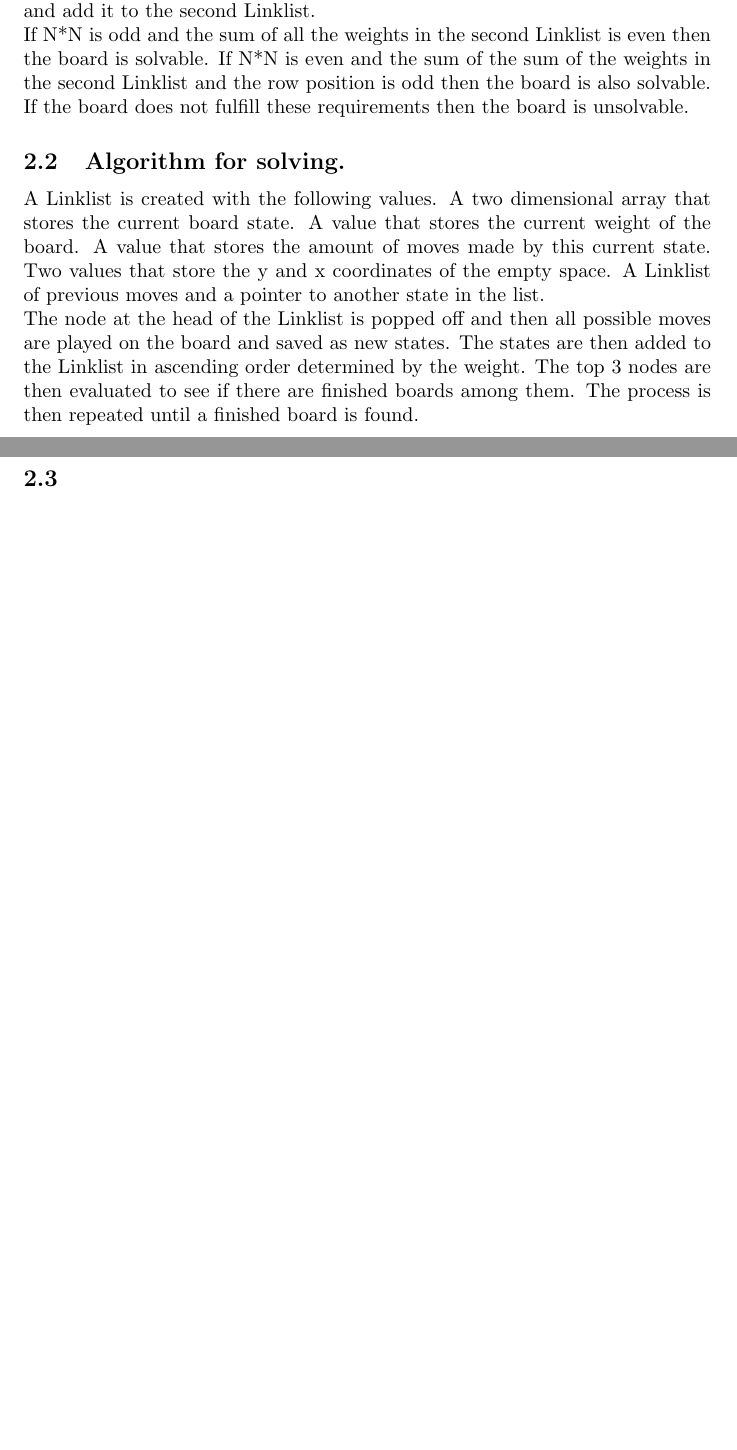
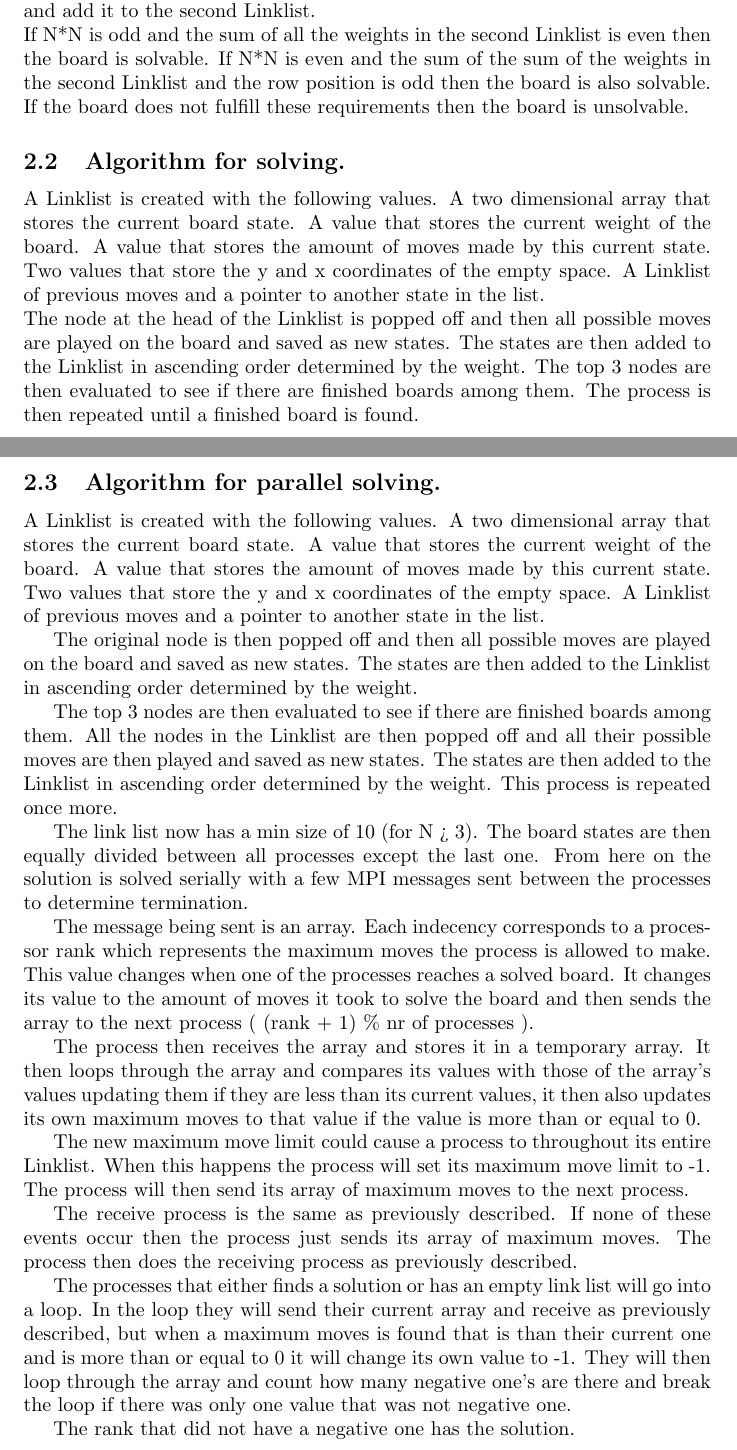
Before and after one commit to FritzOnFire/Solver, a LaTeX document (Report.tex): two parts of pages 1 and 2 of 2, joined at a grey line, cut so that both start at the same text, the shorter picture padded with empty space. Compiled offline with pdfLaTeX.

Commit message:
Report Parrallell Section

```diff
--- a/Report.tex
+++ b/Report.tex
@@ -43,6 +43,60 @@
 	nodes are then evaluated to see if there are finished boards among them. The
 	process is then repeated until a finished board is found.
 
-	\subsection{}
+	\subsection{Algorithm for parallel solving.}
+
+	A Linklist is created with the following values. A two dimensional array
+	that stores the current board state. A value that stores the current weight
+	of the board. A value that stores the amount of moves made by this current
+	state. Two values that store the y and x coordinates of the empty space. A
+	Linklist of previous moves and a pointer to another state in the list.
+
+	The original node is then popped off and then all possible moves are played
+	on the board and saved as new states. The states are then added to the
+	Linklist in ascending order determined by the weight.
+
+	The top 3 nodes are then evaluated to see if there are finished boards among
+	them. All the nodes in the Linklist are then popped off and all their
+	possible moves are then played and saved as new states. The states are then
+	added to the Linklist in ascending order determined by the weight. This
+	process is repeated once more.
+
+	The link list now has a min size of 10 (for N > 3). The board states are
+	then equally divided between all processes except the last one. From here on
+	the solution is solved serially with a few MPI messages sent between the
+	processes to determine termination.
+
+	The message being sent is an array. Each indecency corresponds to a
+	processor rank which represents the maximum moves the process is allowed to
+	make. This value changes when one of the processes reaches a solved board.
+	It changes its value to the amount of moves it took to solve the board and
+	then sends the array to the next process ( (rank + 1) \% nr of processes ).
+
+	The process then receives the array and stores it in a temporary array. It
+	then loops through the array and compares its values with those of the
+	array’s values updating them if they are less than its current values, it
+	then also updates its own maximum moves to that value if the value is more
+	than or equal to 0.
+
+	The new maximum move limit could cause a process to throughout its entire
+	Linklist. When this happens the process will set its maximum move limit to
+	-1. The process will then send its array of maximum moves to the next
+	process.
+
+	The receive process is the same as previously described. If none of these
+	events occur then the process just sends its array of  maximum moves. The
+	process then does the receiving process as previously described.
+
+	The processes that either finds a solution or has an empty link list will go
+	into a loop. In the loop they will send their current array and receive as
+	previously described, but when a maximum moves is found that is than their
+	current one and is more than or equal to 0 it will change its own value to
+	-1. They will then loop through the array and count how many negative one's
+	are there and break the loop if there was only one value that was not
+	negative one.
+
+	The rank that did not have a negative one has the solution.
+
+
 
 \end{document}
```
